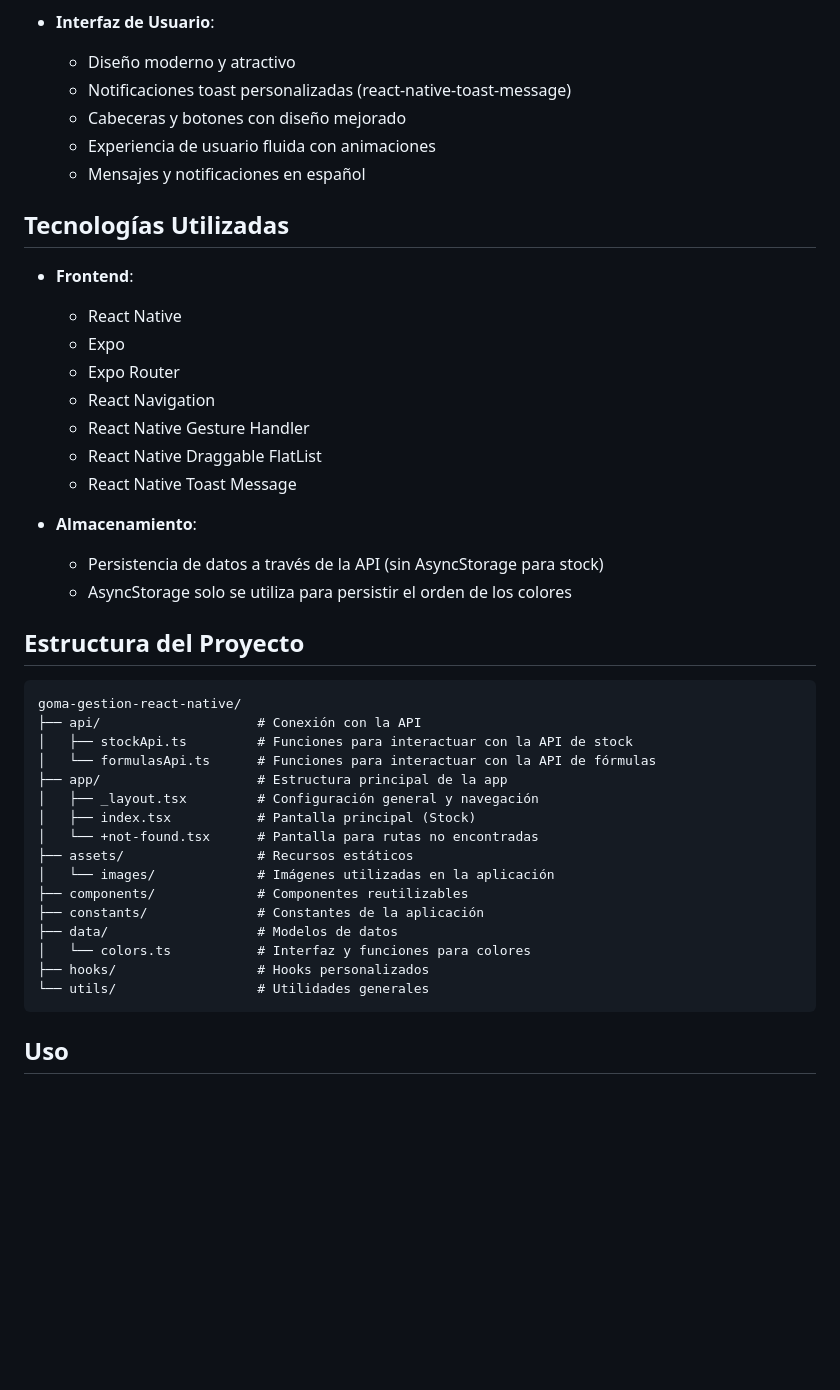
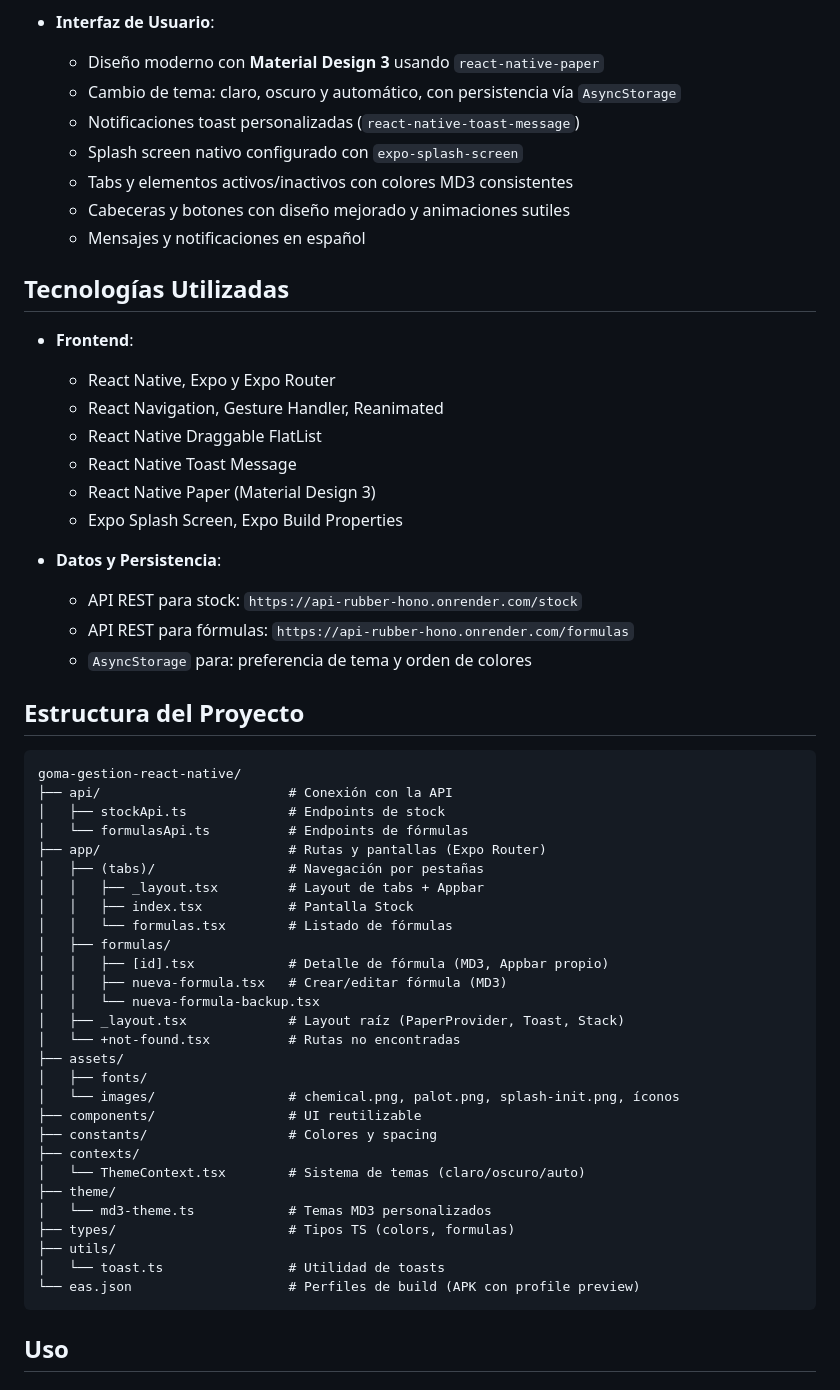
Before and after one commit to efe13dev/goma-gestion-react-native, a Markdown page: README.md, the part around the change printed below. Drawn GitHub-style; blank space fills up the shorter version.

````diff
--- a/README.md
+++ b/README.md
@@ -23,47 +23,60 @@ Esta aplicación permite gestionar el inventario de colores de goma y sus fórmu
   - Edición y eliminación de fórmulas
 
 - **Interfaz de Usuario**:
-  - Diseño moderno y atractivo
-  - Notificaciones toast personalizadas (react-native-toast-message)
-  - Cabeceras y botones con diseño mejorado
-  - Experiencia de usuario fluida con animaciones
+  - Diseño moderno con **Material Design 3** usando `react-native-paper`
+  - Cambio de tema: claro, oscuro y automático, con persistencia vía `AsyncStorage`
+  - Notificaciones toast personalizadas (`react-native-toast-message`)
+  - Splash screen nativo configurado con `expo-splash-screen`
+  - Tabs y elementos activos/inactivos con colores MD3 consistentes
+  - Cabeceras y botones con diseño mejorado y animaciones sutiles
   - Mensajes y notificaciones en español
 
 ## Tecnologías Utilizadas
 
 - **Frontend**:
-  - React Native
-  - Expo
-  - Expo Router
-  - React Navigation
-  - React Native Gesture Handler
+  - React Native, Expo y Expo Router
+  - React Navigation, Gesture Handler, Reanimated
   - React Native Draggable FlatList
   - React Native Toast Message
+  - React Native Paper (Material Design 3)
+  - Expo Splash Screen, Expo Build Properties
 
-
-- **Almacenamiento**:
-  - Persistencia de datos a través de la API (sin AsyncStorage para stock)
-  - AsyncStorage solo se utiliza para persistir el orden de los colores
+- **Datos y Persistencia**:
+  - API REST para stock: `https://api-rubber-hono.onrender.com/stock`
+  - API REST para fórmulas: `https://api-rubber-hono.onrender.com/formulas`
+  - `AsyncStorage` para: preferencia de tema y orden de colores
 
 ## Estructura del Proyecto
 
 ```
 goma-gestion-react-native/
-├── api/                    # Conexión con la API
-│   ├── stockApi.ts         # Funciones para interactuar con la API de stock
-│   └── formulasApi.ts      # Funciones para interactuar con la API de fórmulas
-├── app/                    # Estructura principal de la app
-│   ├── _layout.tsx         # Configuración general y navegación
-│   ├── index.tsx           # Pantalla principal (Stock)
-│   └── +not-found.tsx      # Pantalla para rutas no encontradas
-├── assets/                 # Recursos estáticos
-│   └── images/             # Imágenes utilizadas en la aplicación
-├── components/             # Componentes reutilizables
-├── constants/              # Constantes de la aplicación
-├── data/                   # Modelos de datos
-│   └── colors.ts           # Interfaz y funciones para colores
-├── hooks/                  # Hooks personalizados
-└── utils/                  # Utilidades generales
+├── api/                        # Conexión con la API
+│   ├── stockApi.ts             # Endpoints de stock
+│   └── formulasApi.ts          # Endpoints de fórmulas
+├── app/                        # Rutas y pantallas (Expo Router)
+│   ├── (tabs)/                 # Navegación por pestañas
+│   │   ├── _layout.tsx         # Layout de tabs + Appbar
+│   │   ├── index.tsx           # Pantalla Stock
+│   │   └── formulas.tsx        # Listado de fórmulas
+│   ├── formulas/
+│   │   ├── [id].tsx            # Detalle de fórmula (MD3, Appbar propio)
+│   │   ├── nueva-formula.tsx   # Crear/editar fórmula (MD3)
+│   │   └── nueva-formula-backup.tsx
+│   ├── _layout.tsx             # Layout raíz (PaperProvider, Toast, Stack)
+│   └── +not-found.tsx          # Rutas no encontradas
+├── assets/
+│   ├── fonts/
+│   └── images/                 # chemical.png, palot.png, splash-init.png, íconos
+├── components/                 # UI reutilizable
+├── constants/                  # Colores y spacing
+├── contexts/
+│   └── ThemeContext.tsx        # Sistema de temas (claro/oscuro/auto)
+├── theme/
+│   └── md3-theme.ts            # Temas MD3 personalizados
+├── types/                      # Tipos TS (colors, formulas)
+├── utils/
+│   └── toast.ts                # Utilidad de toasts
+└── eas.json                    # Perfiles de build (APK con profile preview)
 ```
 
 ## Uso
````
Also changed, not shown: other parts of README.md (+32 -3 lines), assets/images/screenshoot_forms.png (added), assets/images/screenshoot_ingredients.png (added), assets/images/screenshoot_newform.png (added), assets/images/screenshoot_stock.png (added).
